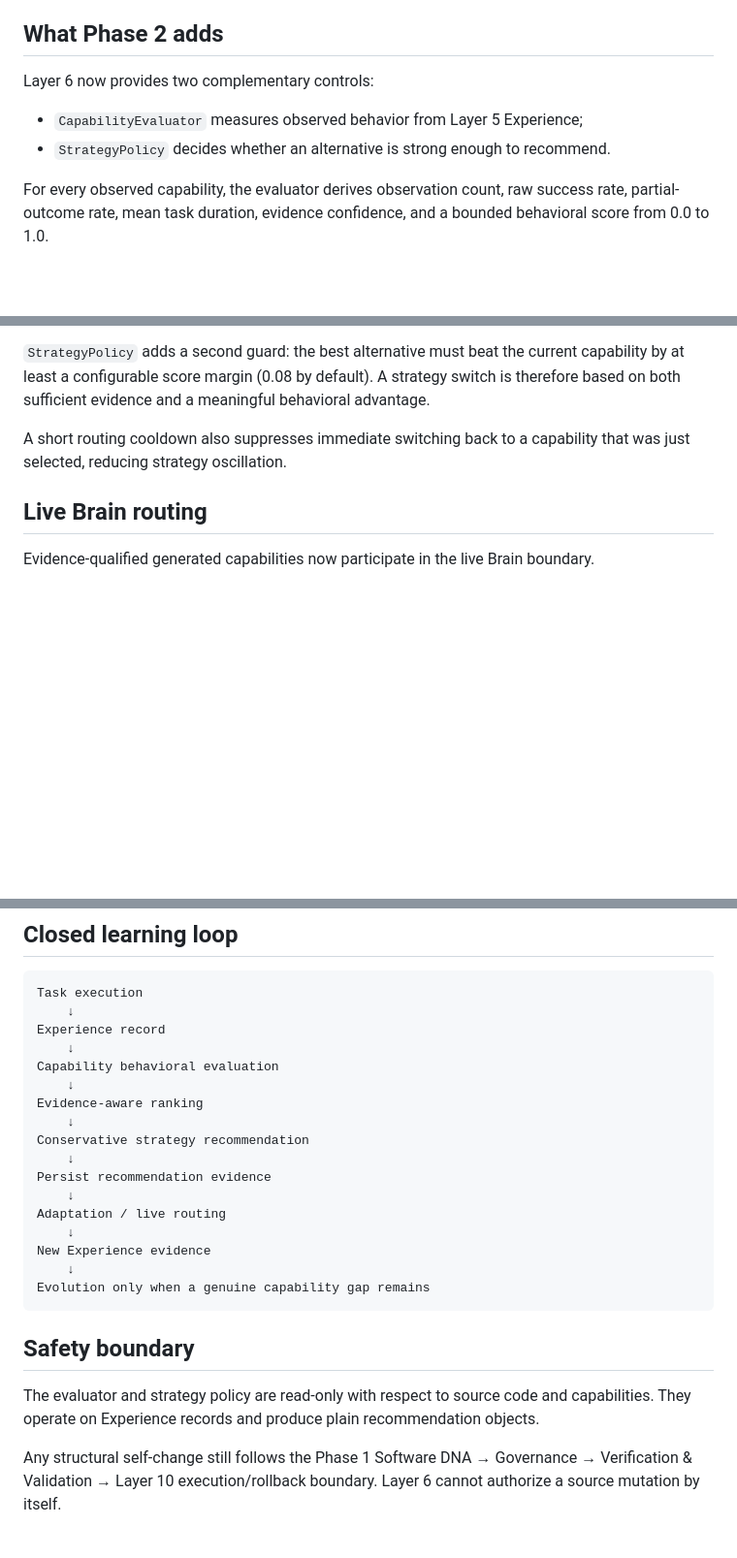
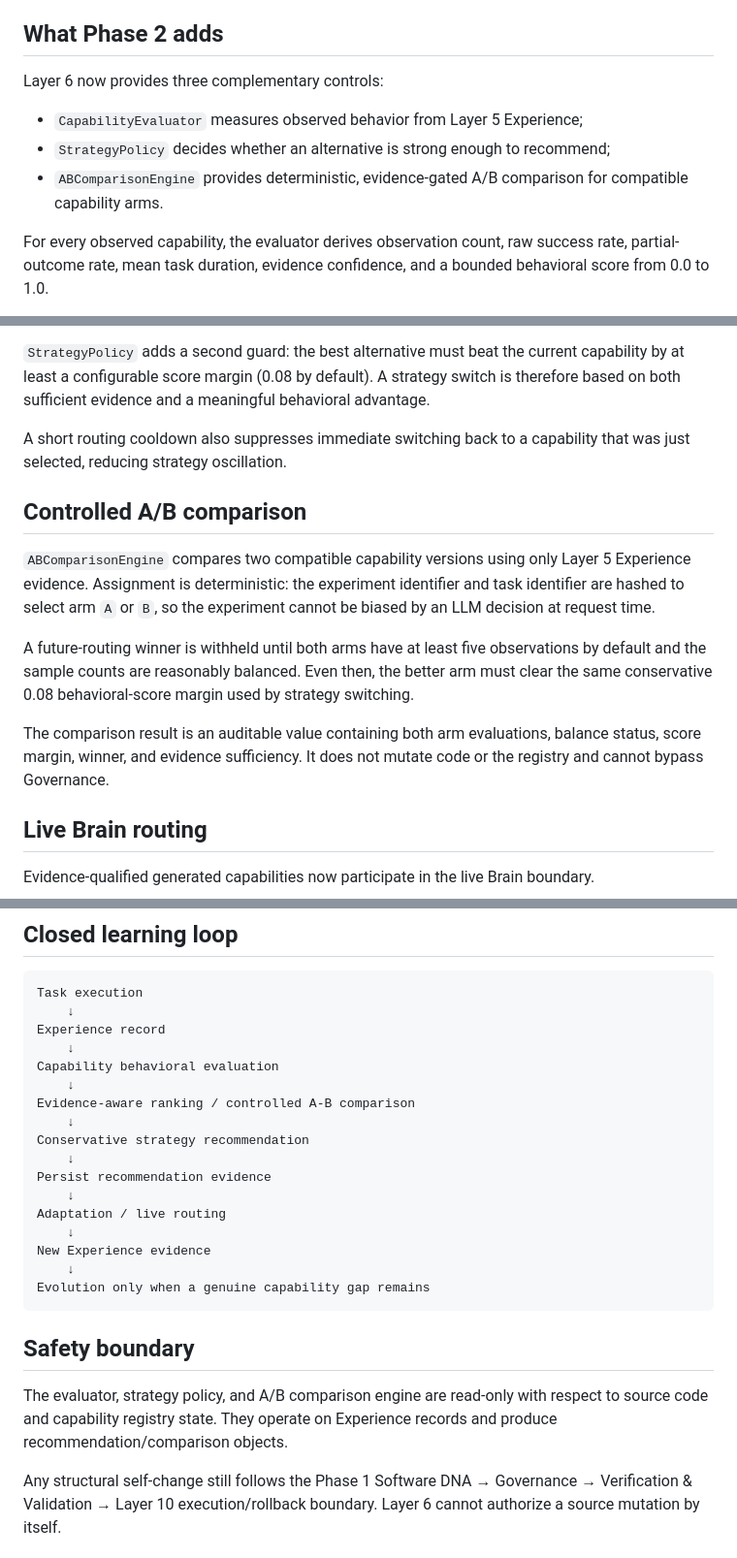
Before and after one commit to muhammadnaumantahir/SPS_CA, a Markdown page: docs/SELF_PROGRAMMING_PHASE2.md, 3 parts joined by grey strips. Shown at 97% size. Rendered like a GitHub page; blank space fills up the shorter version.

Commit message:
Document controlled A/B capability comparison in Phase 2

```diff
--- a/docs/SELF_PROGRAMMING_PHASE2.md
+++ b/docs/SELF_PROGRAMMING_PHASE2.md
@@ -19,10 +19,11 @@ The Brain remains a separate replaceable intelligence service.
 
 ## What Phase 2 adds
 
-Layer 6 now provides two complementary controls:
+Layer 6 now provides three complementary controls:
 
 - `CapabilityEvaluator` measures observed behavior from Layer 5 Experience;
-- `StrategyPolicy` decides whether an alternative is strong enough to recommend.
+- `StrategyPolicy` decides whether an alternative is strong enough to recommend;
+- `ABComparisonEngine` provides deterministic, evidence-gated A/B comparison for compatible capability arms.
 
 For every observed capability, the evaluator derives observation count, raw success rate, partial-outcome rate, mean task duration, evidence confidence, and a bounded behavioral score from 0.0 to 1.0.
 
@@ -35,6 +36,14 @@ Small samples are shrunk toward a neutral 50% success prior so one lucky or unlu
 `StrategyPolicy` adds a second guard: the best alternative must beat the current capability by at least a configurable score margin (0.08 by default). A strategy switch is therefore based on both sufficient evidence and a meaningful behavioral advantage.
 
 A short routing cooldown also suppresses immediate switching back to a capability that was just selected, reducing strategy oscillation.
+
+## Controlled A/B comparison
+
+`ABComparisonEngine` compares two compatible capability versions using only Layer 5 Experience evidence. Assignment is deterministic: the experiment identifier and task identifier are hashed to select arm `A` or `B`, so the experiment cannot be biased by an LLM decision at request time.
+
+A future-routing winner is withheld until both arms have at least five observations by default and the sample counts are reasonably balanced. Even then, the better arm must clear the same conservative 0.08 behavioral-score margin used by strategy switching.
+
+The comparison result is an auditable value containing both arm evaluations, balance status, score margin, winner, and evidence sufficiency. It does not mutate code or the registry and cannot bypass Governance.
 
 ## Live Brain routing
 
@@ -81,7 +90,7 @@ Experience record
     ↓
 Capability behavioral evaluation
     ↓
-Evidence-aware ranking
+Evidence-aware ranking / controlled A-B comparison
     ↓
 Conservative strategy recommendation
     ↓
@@ -96,7 +105,7 @@ Evolution only when a genuine capability gap remains
 
 ## Safety boundary
 
-The evaluator and strategy policy are read-only with respect to source code and capabilities. They operate on Experience records and produce plain recommendation objects.
+The evaluator, strategy policy, and A/B comparison engine are read-only with respect to source code and capability registry state. They operate on Experience records and produce recommendation/comparison objects.
 
 Any structural self-change still follows the Phase 1 Software DNA → Governance → Verification & Validation → Layer 10 execution/rollback boundary. Layer 6 cannot authorize a source mutation by itself.
 
```
Also changed, not shown: other parts of docs/SELF_PROGRAMMING_PHASE2.md (+1 -1 lines).
